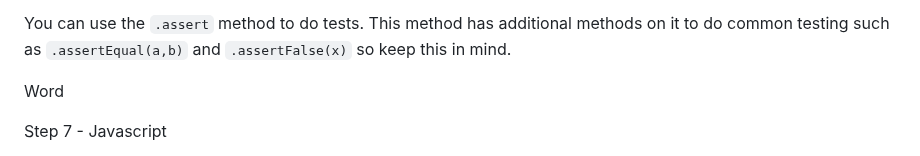
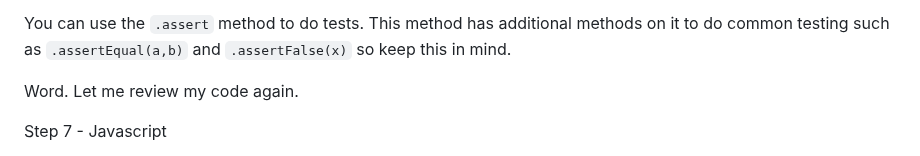
Before and after one commit to emvaugh2/Azure-Cloud-Resume-Challenge, a Markdown page: README.md, the part around the change. GitHub-like rendering.

```diff
--- a/README.md
+++ b/README.md
@@ -32,7 +32,7 @@ Here are some things to think about when making tests:
 
 You can use the `.assert` method to do tests. This method has additional methods on it to do common testing such as `.assertEqual(a,b)` and `.assertFalse(x)` so keep this in mind.
 
-Word
+Word. Let me review my code again.
 
 
 
```
